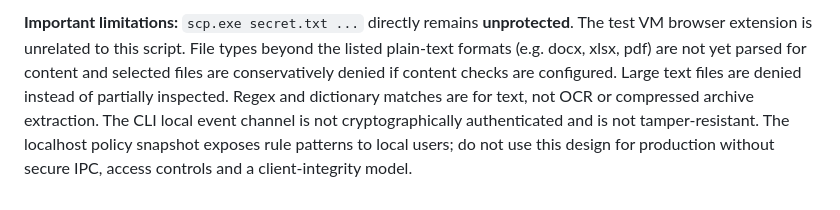
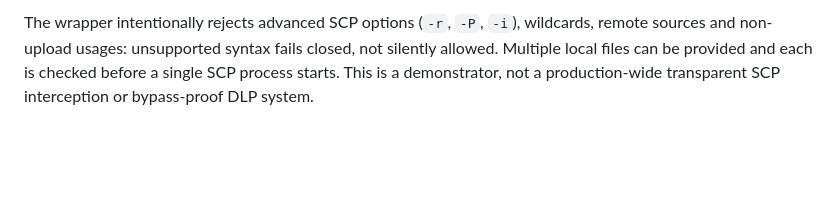
Before and after one commit to lamNT-67/DLP-do-an-2026, a Markdown page: agent-v2/docs/CONTENT_INSPECTION_TEST.md, the part around one of its changes. Drawn GitHub-style; blank space fills up the shorter version.

```diff
--- a/agent-v2/docs/CONTENT_INSPECTION_TEST.md
+++ b/agent-v2/docs/CONTENT_INSPECTION_TEST.md
@@ -61,2 +72,6 @@ In the Server Logs tab, check `BLOCKED_TRANSFER`; a local report failure is prin
 
-**Important limitations:** `scp.exe secret.txt ...` directly remains **unprotected**. The test VM browser extension is unrelated to this script. File types beyond the listed plain-text formats (e.g. docx, xlsx, pdf) are not yet parsed for content and selected files are conservatively denied if content checks are configured. Large text files are denied instead of partially inspected. Regex and dictionary matches are for text, not OCR or compressed archive extraction. The CLI local event channel is not cryptographically authenticated and is not tamper-resistant. The localhost policy snapshot exposes rule patterns to local users; do not use this design for production without secure IPC, access controls and a client-integrity model.
+The wrapper intentionally rejects advanced SCP options (`-r`, `-P`, `-i`),
+wildcards, remote sources and non-upload usages: unsupported syntax fails
+closed, not silently allowed. Multiple local files can be provided and each
+is checked before a single SCP process starts. This is a demonstrator, not a
+production-wide transparent SCP interception or bypass-proof DLP system.
```
Also changed, not shown: other parts of agent-v2/docs/CONTENT_INSPECTION_TEST.md (+47 -36 lines).
